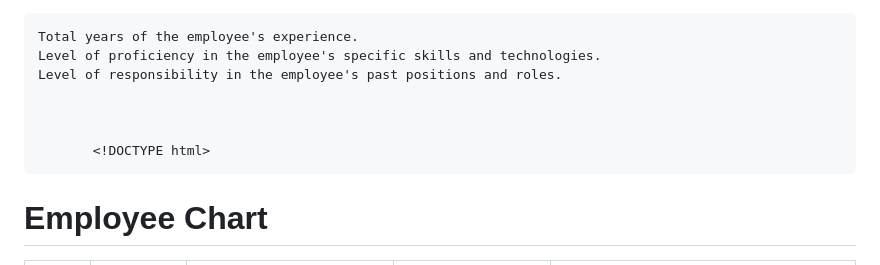
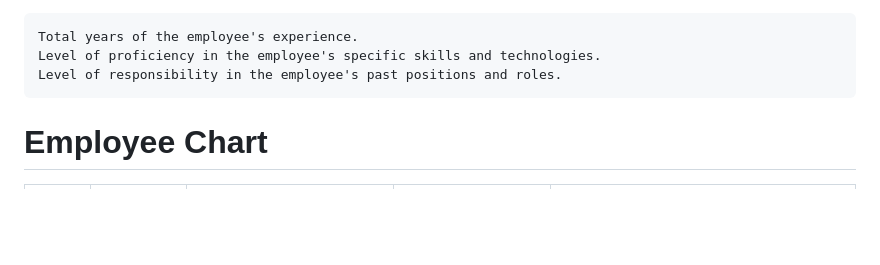
Before and after one commit to NexusXpert/NexusXpert, a Markdown page: README.md, the part around the change. Rendered like a GitHub page; blank space fills up the shorter version.

```diff
--- a/README.md
+++ b/README.md
@@ -135,7 +135,6 @@ Criteria for Ranking Employees:
 
 
 
-           <!DOCTYPE html>
 <!DOCTYPE html>
 <html lang="en">
 <head>
```
